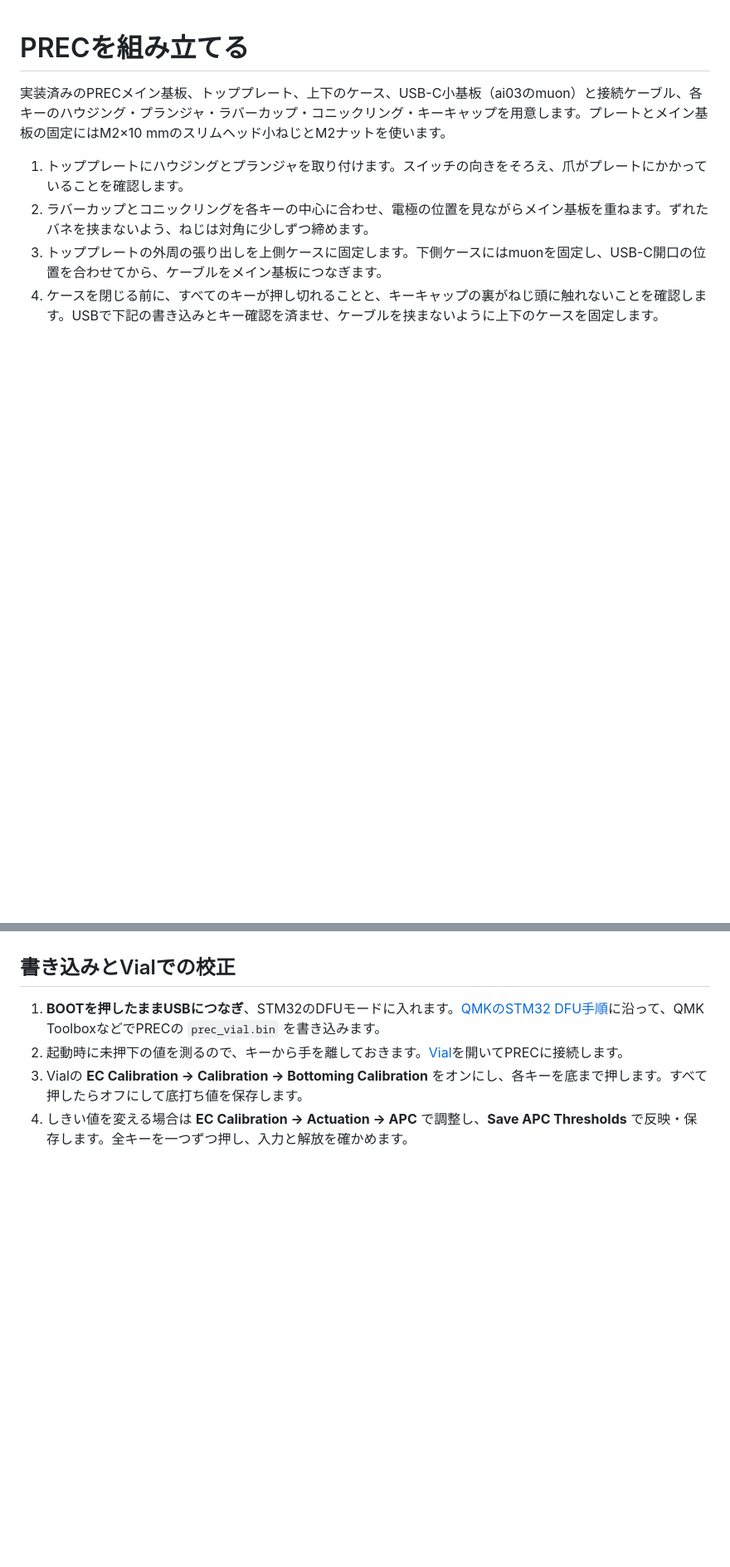
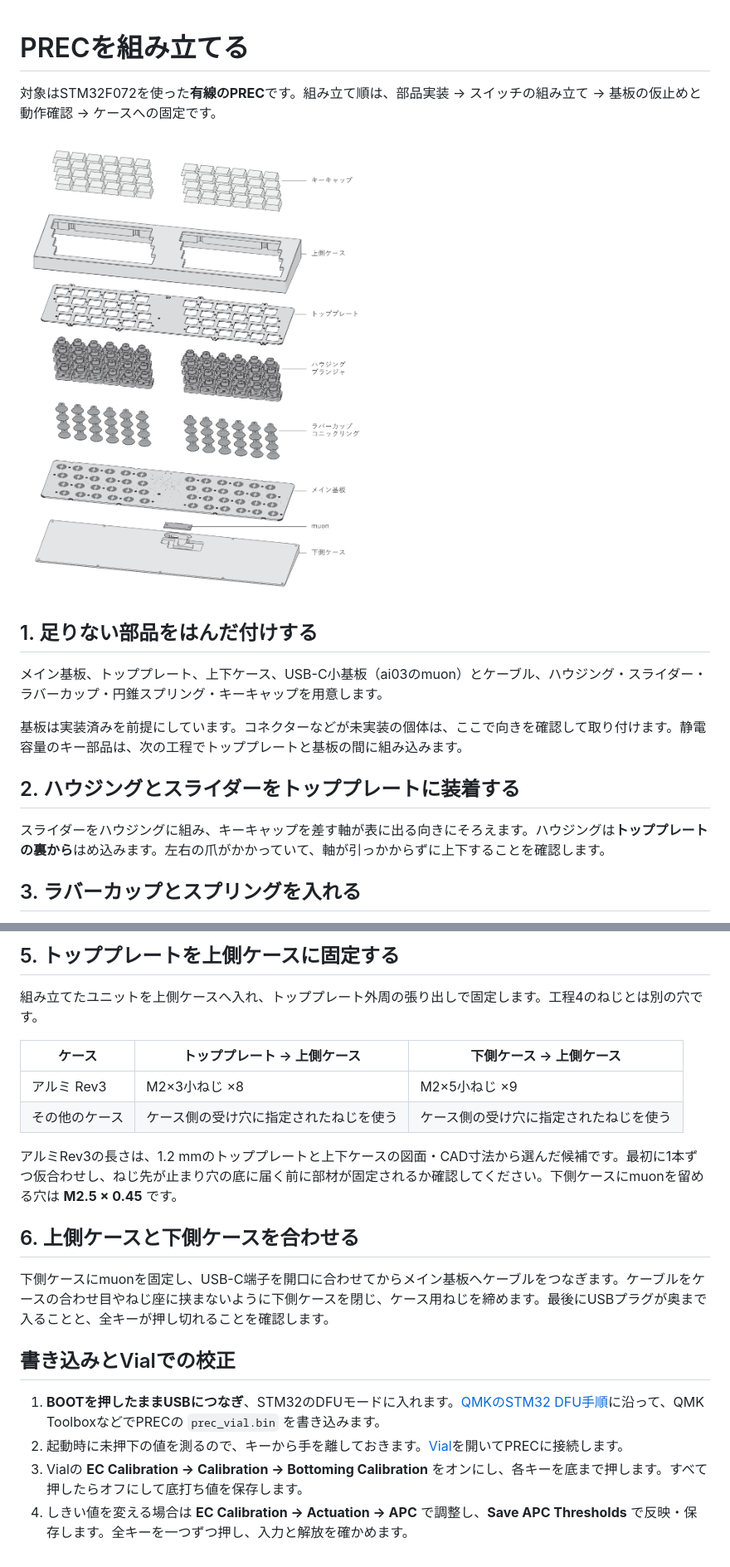
Before and after one commit to yutyan0119/prec-firmware, a Markdown page: docs/assembly.md, 2 parts joined by grey strips. Shown at 83% size. Rendered like a GitHub page; pictures changed too: docs/images/prec-exploded.png (added); blank space fills up the shorter version.

Commit message:
Illustrate the keyboard assembly guide

```diff
--- a/docs/assembly.md
+++ b/docs/assembly.md
@@ -1,8 +1,18 @@
 # PRECを組み立てる
 
-実装済みのPRECメイン基板、トッププレート、上下のケース、USB-C小基板（ai03のmuon）と接続ケーブル、各キーのハウジング・プランジャ・ラバーカップ・コニックリング・キーキャップを用意します。プレートとメイン基板の固定にはM2×10 mmのスリムヘッド小ねじとM2ナットを使います。
+対象はSTM32F072を使った**有線のPREC**です。組み立て順は、部品実装 → スイッチの組み立て → 基板の仮止めと動作確認 → ケースへの固定です。
 
-1. トッププレートにハウジングとプランジャを取り付けます。スイッチの向きをそろえ、爪がプレートにかかっていることを確認します。
-2. ラバーカップとコニックリングを各キーの中心に合わせ、電極の位置を見ながらメイン基板を重ねます。ずれたバネを挟まないよう、ねじは対角に少しずつ締めます。
-3. トッププレートの外周の張り出しを上側ケースに固定します。下側ケースにはmuonを固定し、USB-C開口の位置を合わせてから、ケーブルをメイン基板につなぎます。
-4. ケースを閉じる前に、すべてのキーが押し切れることと、キーキャップの裏がねじ頭に触れないことを確認します。USBで下記の書き込みとキー確認を済ませ、ケーブルを挟まないように上下のケースを固定します。
+![実際のPRECのケースと基板から描いた分解図。下側ケースにはUSB-C小基板が載る](images/prec-exploded.png)
+
+## 1. 足りない部品をはんだ付けする
+
+メイン基板、トッププレート、上下ケース、USB-C小基板（ai03のmuon）とケーブル、ハウジング・スライダー・ラバーカップ・円錐スプリング・キーキャップを用意します。
+
+基板は実装済みを前提にしています。コネクターなどが未実装の個体は、ここで向きを確認して取り付けます。静電容量のキー部品は、次の工程でトッププレートと基板の間に組み込みます。
+
+## 2. ハウジングとスライダーをトッププレートに装着する
+
+スライダーをハウジングに組み、キーキャップを差す軸が表に出る向きにそろえます。ハウジングは**トッププレートの裏から**はめ込みます。左右の爪がかかっていて、軸が引っかからずに上下することを確認します。
+
+## 3. ラバーカップとスプリングを入れる
+
@@ -9,3 +34,17 @@
+## 5. トッププレートを上側ケースに固定する
+
+組み立てたユニットを上側ケースへ入れ、トッププレート外周の張り出しで固定します。工程4のねじとは別の穴です。
+
+| ケース | トッププレート → 上側ケース | 下側ケース → 上側ケース |
+| --- | --- | --- |
+| アルミ Rev3 | M2×3小ねじ ×8 | M2×5小ねじ ×9 |
+| その他のケース | ケース側の受け穴に指定されたねじを使う | ケース側の受け穴に指定されたねじを使う |
+
+アルミRev3の長さは、1.2 mmのトッププレートと上下ケースの図面・CAD寸法から選んだ候補です。最初に1本ずつ仮合わせし、ねじ先が止まり穴の底に届く前に部材が固定されるか確認してください。下側ケースにmuonを留める穴は **M2.5 × 0.45** です。
+
+## 6. 上側ケースと下側ケースを合わせる
+
+下側ケースにmuonを固定し、USB-C端子を開口に合わせてからメイン基板へケーブルをつなぎます。ケーブルをケースの合わせ目やねじ座に挟まないように下側ケースを閉じ、ケース用ねじを締めます。最後にUSBプラグが奥まで入ることと、全キーが押し切れることを確認します。
 
 ## 書き込みとVialでの校正
 
```
Also changed, not shown: other parts of docs/assembly.md (+15 -0 lines), docs/images/m2-fastener.png (added), docs/images/switch-section.png (added), 1 other file.
